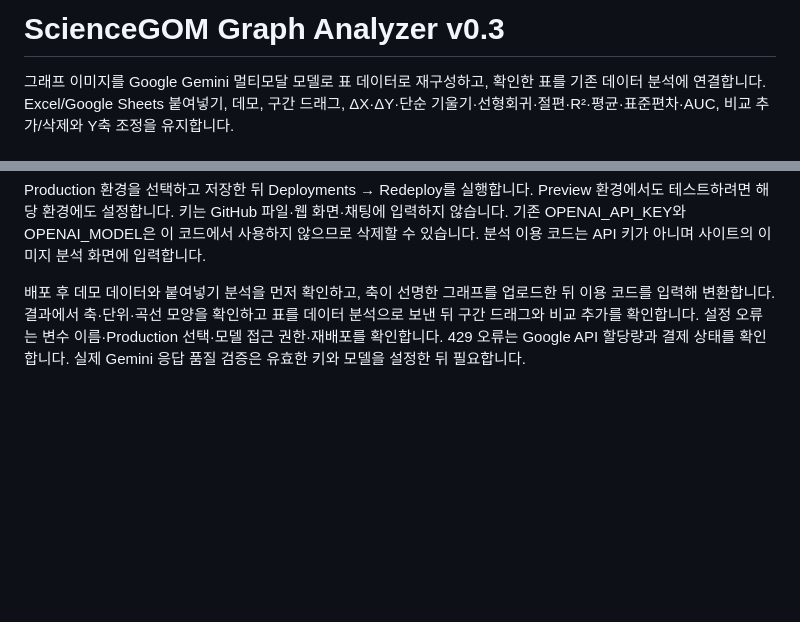
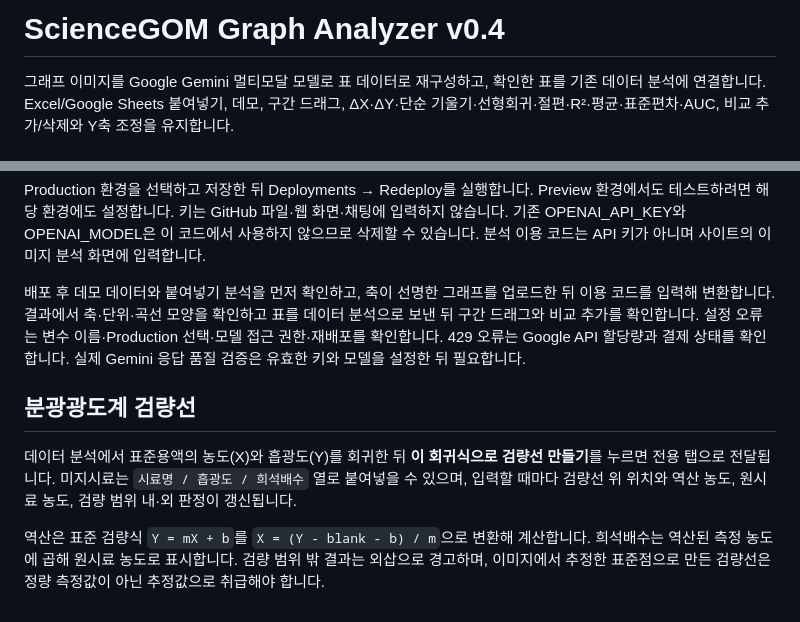
Before and after one commit to sciencegom/graph-analyzer, a Markdown page: README.md, 2 parts joined by grey strips. GitHub-like rendering; blank space fills up the shorter version.

Commit message:
Document spectrophotometer calibration workflow

```diff
--- a/README.md
+++ b/README.md
@@ -1,4 +1,4 @@
-# ScienceGOM Graph Analyzer v0.3
+# ScienceGOM Graph Analyzer v0.4
 
 그래프 이미지를 Google Gemini 멀티모달 모델로 표 데이터로 재구성하고, 확인한 표를 기존 데이터 분석에 연결합니다. Excel/Google Sheets 붙여넣기, 데모, 구간 드래그, ΔX·ΔY·단순 기울기·선형회귀·절편·R²·평균·표준편차·AUC, 비교 추가/삭제와 Y축 조정을 유지합니다.
 
@@ -41,3 +41,10 @@ Google AI Studio https://aistudio.google.com/api-keys 에서 Gemini API 키를
 Production 환경을 선택하고 저장한 뒤 Deployments → Redeploy를 실행합니다. Preview 환경에서도 테스트하려면 해당 환경에도 설정합니다. 키는 GitHub 파일·웹 화면·채팅에 입력하지 않습니다. 기존 OPENAI_API_KEY와 OPENAI_MODEL은 이 코드에서 사용하지 않으므로 삭제할 수 있습니다. 분석 이용 코드는 API 키가 아니며 사이트의 이미지 분석 화면에 입력합니다.
 
 배포 후 데모 데이터와 붙여넣기 분석을 먼저 확인하고, 축이 선명한 그래프를 업로드한 뒤 이용 코드를 입력해 변환합니다. 결과에서 축·단위·곡선 모양을 확인하고 표를 데이터 분석으로 보낸 뒤 구간 드래그와 비교 추가를 확인합니다. 설정 오류는 변수 이름·Production 선택·모델 접근 권한·재배포를 확인합니다. 429 오류는 Google API 할당량과 결제 상태를 확인합니다. 실제 Gemini 응답 품질 검증은 유효한 키와 모델을 설정한 뒤 필요합니다.
+
+
+## 분광광도계 검량선
+
+데이터 분석에서 표준용액의 농도(X)와 흡광도(Y)를 회귀한 뒤 **이 회귀식으로 검량선 만들기**를 누르면 전용 탭으로 전달됩니다. 미지시료는 `시료명 / 흡광도 / 희석배수` 열로 붙여넣을 수 있으며, 입력할 때마다 검량선 위 위치와 역산 농도, 원시료 농도, 검량 범위 내·외 판정이 갱신됩니다.
+
+역산은 표준 검량식 `Y = mX + b`를 `X = (Y - blank - b) / m`으로 변환해 계산합니다. 희석배수는 역산된 측정 농도에 곱해 원시료 농도로 표시합니다. 검량 범위 밖 결과는 외삽으로 경고하며, 이미지에서 추정한 표준점으로 만든 검량선은 정량 측정값이 아닌 추정값으로 취급해야 합니다.
```
